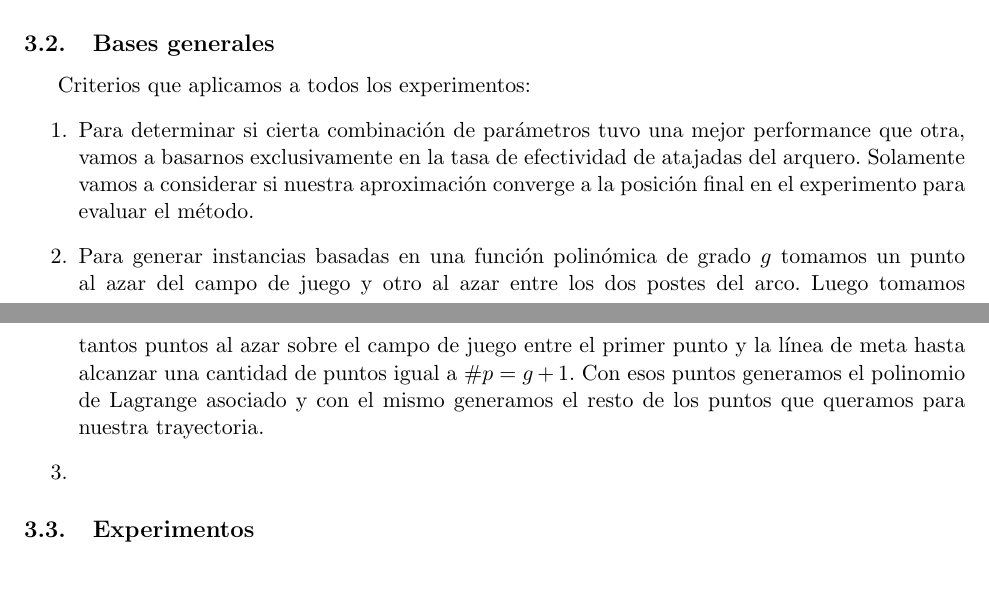
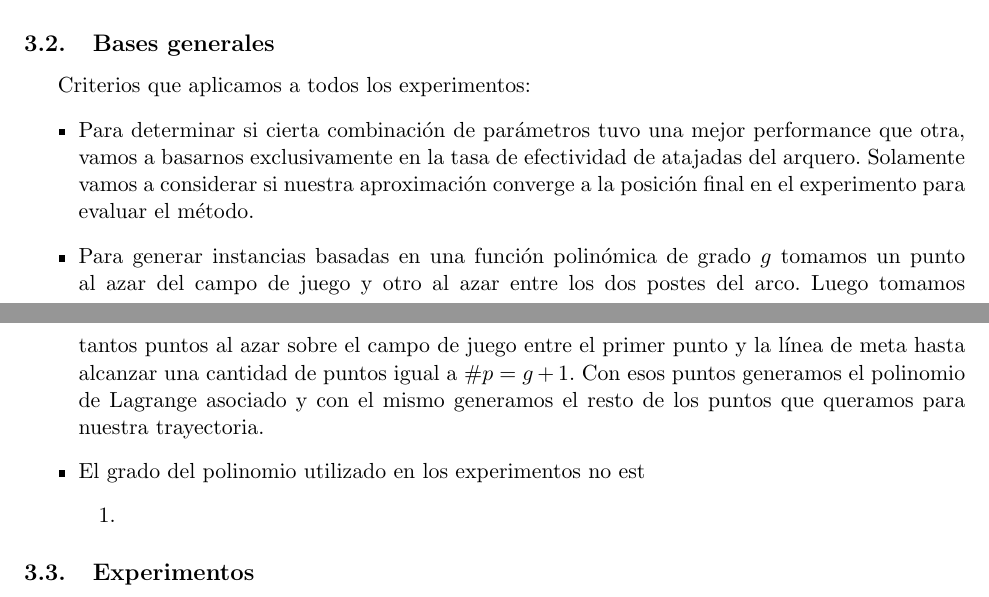
Before and after one commit to fgasperij/metnum-unpocomasdehuevo-tp3, a LaTeX document (informe/document.tex, which reads informe/tex/experimentacion.tex): two parts of pages 6 and 7 of 11, joined at a grey line, cut so that both start at the same text. Compiled offline with pdfLaTeX; a LaTeX package or settings file that is missing is left out.

Commit message:
Preventivo

```diff
--- a/informe/tex/experimentacion.tex
+++ b/informe/tex/experimentacion.tex
@@ -14,7 +14,7 @@ de puntos de la trayectoria.
 
 \subsection{Bases generales}
 Criterios que aplicamos a todos los experimentos:
-\begin{enumerate}
+\begin{itemize}
 	\item Para determinar si cierta combinación de parámetros tuvo una mejor performance que otra, vamos a basarnos exclusivamente en la tasa
 	de efectividad de atajadas del arquero. Solamente vamos a considerar si nuestra aproximación converge a la posición final en el experimento para
 	evaluar el método.
@@ -22,8 +22,11 @@ Criterios que aplicamos a todos los experimentos:
 del arco. Luego tomamos tantos puntos al azar sobre el campo de juego entre el primer punto y la línea de meta hasta alcanzar una cantidad
 de puntos igual a $\#p = g + 1$. Con esos puntos generamos el polinomio de Lagrange asociado y con el mismo generamos el resto de los puntos
 que queramos para nuestra trayectoria.
-	\item
-\end{enumerate}
+	\item El grado del polinomio utilizado en los experimentos no est
+	\begin{enumerate}
+		\item
+	\end{enumerate}
+\end{itemize}
 
 \subsection{Experimentos}
 
```
Also changed, not shown: 1 other file.
